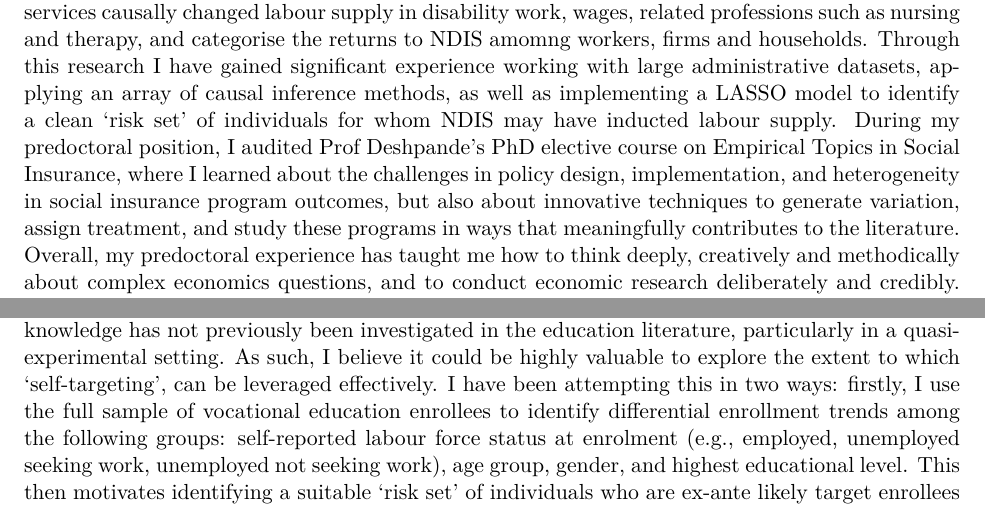
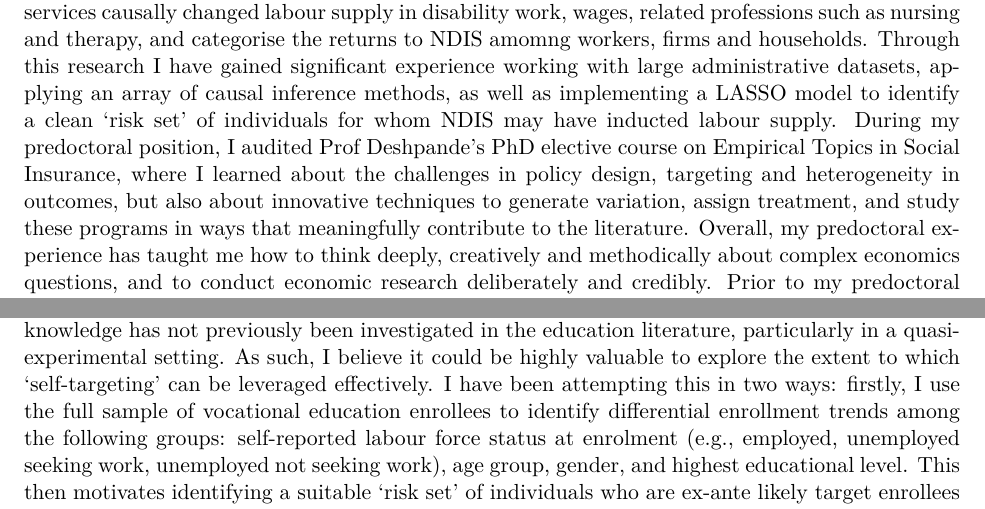
Before and after one commit to rheachoudhary/statement-of-purpose, a LaTeX document (main.tex): two parts of pages 1 and 2 of 2, joined at a grey line, cut so that both start at the same text. Compiled offline with pdfLaTeX.

Commit message:
minor formatting

```diff
--- a/main.tex
+++ b/main.tex
@@ -47,13 +47,13 @@
 %=======================================
 \shead{Research interests} I am applying to pursue a PhD in \program  at \school, where I intend to study questions at the intersection of public, labour and health economics. My specific research agenda asks how large-scale government programs can better achieve their desired policy objectives, and the externalities created by such programs in the pursuit of these goals. So far, I have begun to tackle this research agenda in three key ways. Firstly, in my undergraduate Honours thesis that was published as a central bank working paper, I evaluated the effects of unconventional monetary policy -- which constitutes large central bank investment in instilling market confidence -- on financial stability in an emerging market context. My interests have since shifted towards policy questions in the applied micro space, and through my predoctoral research I am examining how the introduction of Australia's National Disability Insurance Scheme (NDIS) changed the labour market composition and returns to disability work, and potential effects on care. Finally, in my indpendent research, I have been exploring the efficacy of large-scale supply-side education policies on improving individual employment outcomes as well as labour market shortages. Methodologically, I seek to use microdata, particularly Australian microdata which I have used as part of my predoctoral research, with theoretical models to imbue greater intuition to empirical findings.
 
-\shead{Pre-doctoral and professional experience} I have been broadening my research toolkit working for A/Prof Manasi Deshpande as a predoctoral researcher, where we have been exploiting the stagggered rollout of NDIS to examine how this large-scale government program funding disability services causally changed labour supply in disability work, wages, related professions such as nursing and therapy, and categorise the returns to NDIS amomng workers, firms and households. Through this research I have gained significant experience working with large administrative datasets, applying an array of causal inference methods, as well as implementing a LASSO model to identify a clean `risk set' of individuals for whom NDIS may have inducted labour supply. During my predoctoral position, I audited Prof Deshpande's PhD elective course on Empirical Topics in Social Insurance, where I learned about the challenges in policy design, implementation, and heterogeneity in social insurance program outcomes, but also about innovative techniques to generate variation, assign treatment, and study these programs in ways that meaningfully contributes to the literature. Overall, my predoctoral experience has taught me how to think deeply, creatively and methodically about complex economics questions, and to conduct economic research deliberately and credibly. Prior to my predoctoral position, I worked at the Reserve Bank of Australia (RBA), Australia's equivalent of the Federal Reserve. In this role, I contributed and led an aray of analytical research, most recently applying a contingent valuation and textual analysis in a large-scale population representative survey, which is in the process of becoming a central bank working paper.
+\shead{Pre-doctoral and professional experience} I have been broadening my research toolkit working for A/Prof Manasi Deshpande as a predoctoral researcher, where we have been exploiting the stagggered rollout of NDIS to examine how this large-scale government program funding disability services causally changed labour supply in disability work, wages, related professions such as nursing and therapy, and categorise the returns to NDIS amomng workers, firms and households. Through this research I have gained significant experience working with large administrative datasets, applying an array of causal inference methods, as well as implementing a LASSO model to identify a clean `risk set' of individuals for whom NDIS may have inducted labour supply. During my predoctoral position, I audited Prof Deshpande's PhD elective course on Empirical Topics in Social Insurance, where I learned about the challenges in policy design, targeting  and heterogeneity in outcomes, but also about innovative techniques to generate variation, assign treatment, and study these programs in ways that meaningfully contribute to the literature. Overall, my predoctoral experience has taught me how to think deeply, creatively and methodically about complex economics questions, and to conduct economic research deliberately and credibly. Prior to my predoctoral position, I worked at the Reserve Bank of Australia (RBA), Australia's equivalent of the Federal Reserve. In this role, I contributed and led an aray of analytical research, most recently applying a contingent valuation and textual analysis in a large-scale population representative survey, which is in the process of becoming a central bank working paper.
 
 \shead{Future research} I have recently taken an interest in the effect of `supply-side' education policies on labour market matching, and I believe a policy initiative from Australia offers a valuable setting to study it. Since 2019, the state of Victoria has offered `free TAFE', a program where residents can enrol at no cost in a designated list of vocational courses in areas deemed to have labour shortages. Examples include disability care, nursing, construction, and early childhood care.
 \\~\\
 I believe examnining free TAFE could yield at least two useful contributions to the literature. In the first instance, it could yield insights into whether preferentially subsidised training policies are a legitimate policy lever to upskill and reskill individuals in growth sectors, especially when implemented at scale, and if there are general equilibrium effects of this policy. For example, I am interested in if wage premia in these sectors changed in response to the increased supply of skilled workers, or if this creates other shifts in the labour market composition. I intend to answer this component of the research by exploiting the unanticipated announcement of the program in Victoria and the staggered addition and removal of eligible courses. I intend to compare at least the following outcomes relative to the counterfactual in other Australian states: conversions of enrolments to completions between individuals who enrolled during free-TAFE across states, likelihood of being employed within twelve months of course completion (and separately, likelihood of being employed in a related occupation to the completed course), difference in wages between free-TAFE completers and non free-TAFE completers over time.
 \\~\\
-Secondly, while most supply-side education and training programs restrict eligibility to a specific cohort, such as the unemployed, or workers needing particular skills, free TAFE pairs near-universal participant eligibility with a narrow, government-selected set of eligible courses. This design to my knowledge has not previously been investigated in the education literature, particularly in a quasi-experimental setting. As such, I believe it could be highly valuable to explore the extent to which `self-targeting', can be leveraged effectively. I have been attempting this in two ways: firstly, I use the full sample of vocational education enrollees to identify differential enrollment trends among the following groups: self-reported labour force status at enrolment (e.g., employed, unemployed seeking work, unemployed not seeking work), age group, gender, and highest educational level. This then motivates identifying a suitable `risk set' of individuals who are ex-ante likely target enrollees from the government's perspective (e.g., young people on unemployment benefits), and comparing the existence of, and magnitude of, the first stage on enrolments on all working-age Australians to this risk set.
+Secondly, while most supply-side education and training programs restrict eligibility to a specific cohort, such as the unemployed, or workers needing particular skills, free TAFE pairs near-universal participant eligibility with a narrow, government-selected set of eligible courses. This design to my knowledge has not previously been investigated in the education literature, particularly in a quasi-experimental setting. As such, I believe it could be highly valuable to explore the extent to which `self-targeting' can be leveraged effectively. I have been attempting this in two ways: firstly, I use the full sample of vocational education enrollees to identify differential enrollment trends among the following groups: self-reported labour force status at enrolment (e.g., employed, unemployed seeking work, unemployed not seeking work), age group, gender, and highest educational level. This then motivates identifying a suitable `risk set' of individuals who are ex-ante likely target enrollees from the government's perspective (e.g., young people on unemployment benefits), and comparing the existence of, and magnitude of, the first stage on enrolments on all working-age Australians to this risk set.
 \\~\\
 I have been using Australian administrative data from the Australian Bureau of Statistics (ABS) that link unit-level records, which allows me to observe individuals prior education history, socio-economic background, parental income, health, and employment outcomes over time.
 %=======================================
```
Also changed, not shown: main.pdf.
